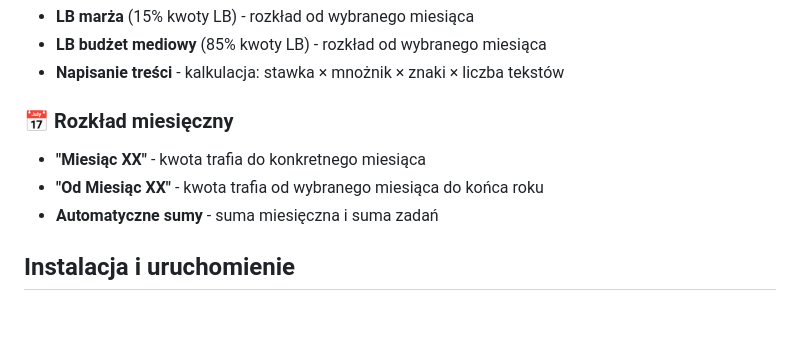
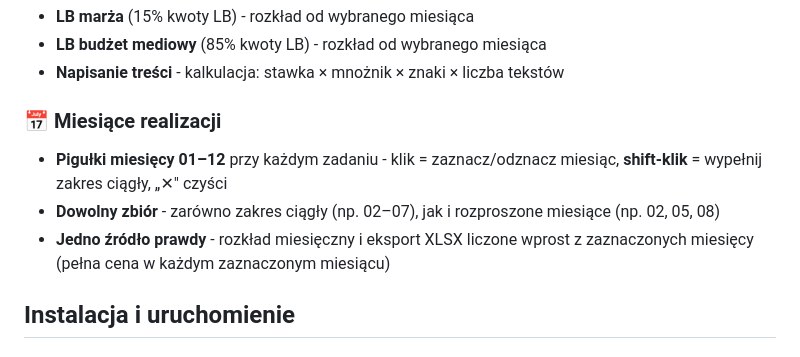
Before and after one commit to redhysteria/projekt_central, a Markdown page: README.md, the part around the change. GitHub-like rendering; blank space fills up the shorter version.

Commit message:
docs: opis nowego wyboru miesięcy realizacji (pigułki)
Co-Authored-By: Claude Opus 4.8 <noreply@anthropic.com>

```diff
--- a/README.md
+++ b/README.md
@@ -23,10 +23,10 @@ Aplikacja webowa do tworzenia i zarządzania wycenami projektów SEO i Content M
 - **LB budżet mediowy** (85% kwoty LB) - rozkład od wybranego miesiąca
 - **Napisanie treści** - kalkulacja: stawka × mnożnik × znaki × liczba tekstów
 
-### 📅 Rozkład miesięczny
-- **"Miesiąc XX"** - kwota trafia do konkretnego miesiąca
-- **"Od Miesiąc XX"** - kwota trafia od wybranego miesiąca do końca roku
-- **Automatyczne sumy** - suma miesięczna i suma zadań
+### 📅 Miesiące realizacji
+- **Pigułki miesięcy 01–12** przy każdym zadaniu - klik = zaznacz/odznacz miesiąc, **shift-klik** = wypełnij zakres ciągły, „✕" czyści
+- **Dowolny zbiór** - zarówno zakres ciągły (np. 02–07), jak i rozproszone miesiące (np. 02, 05, 08)
+- **Jedno źródło prawdy** - rozkład miesięczny i eksport XLSX liczone wprost z zaznaczonych miesięcy (pełna cena w każdym zaznaczonym miesiącu)
 
 ## Instalacja i uruchomienie
 
```
